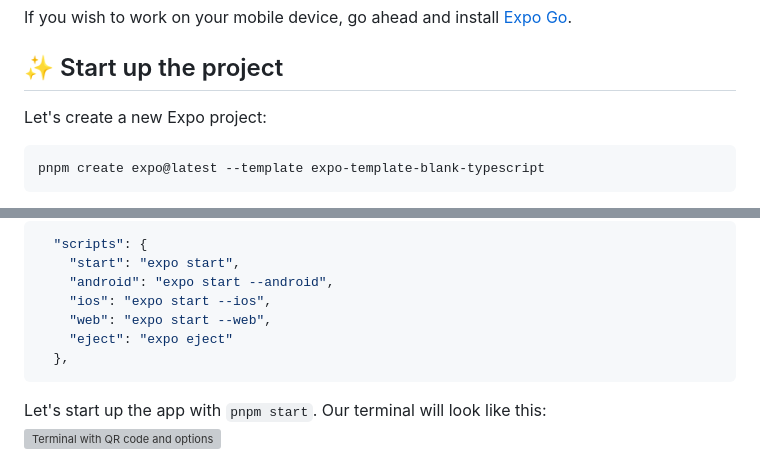
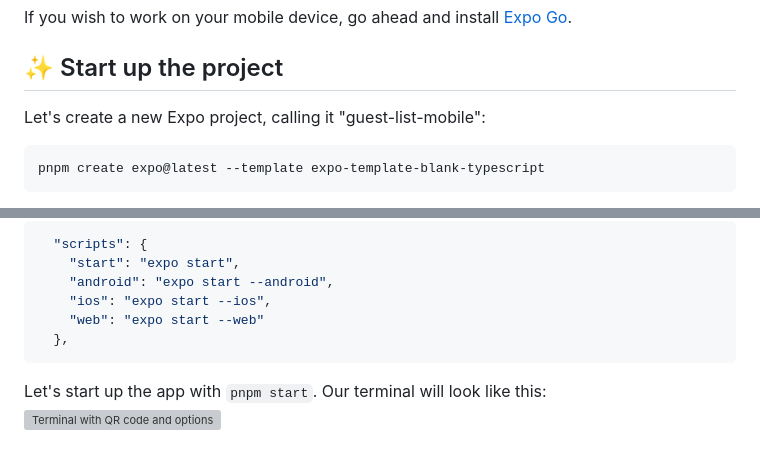
Before and after one commit to hola-soy-milk/upleveled-react-native-expo, a Markdown page: README.md, 2 parts joined by grey strips. GitHub-like rendering; grey boxes are pictures that could not be loaded.

Commit message:
Wording touchups

````diff
--- a/README.md
+++ b/README.md
@@ -26,7 +26,7 @@ If you wish to work on your mobile device, go ahead and install [Expo Go](https:
 
 ## ✨ Start up the project
 
-Let's create a new Expo project:
+Let's create a new Expo project, calling it "guest-list-mobile":
 
 ```
 pnpm create expo@latest --template expo-template-blank-typescript
@@ -53,8 +53,7 @@ First, let's take a look inside `package.json`:
     "start": "expo start",
     "android": "expo start --android",
     "ios": "expo start --ios",
-    "web": "expo start --web",
-    "eject": "expo eject"
+    "web": "expo start --web"
   },
 ```
 
````
